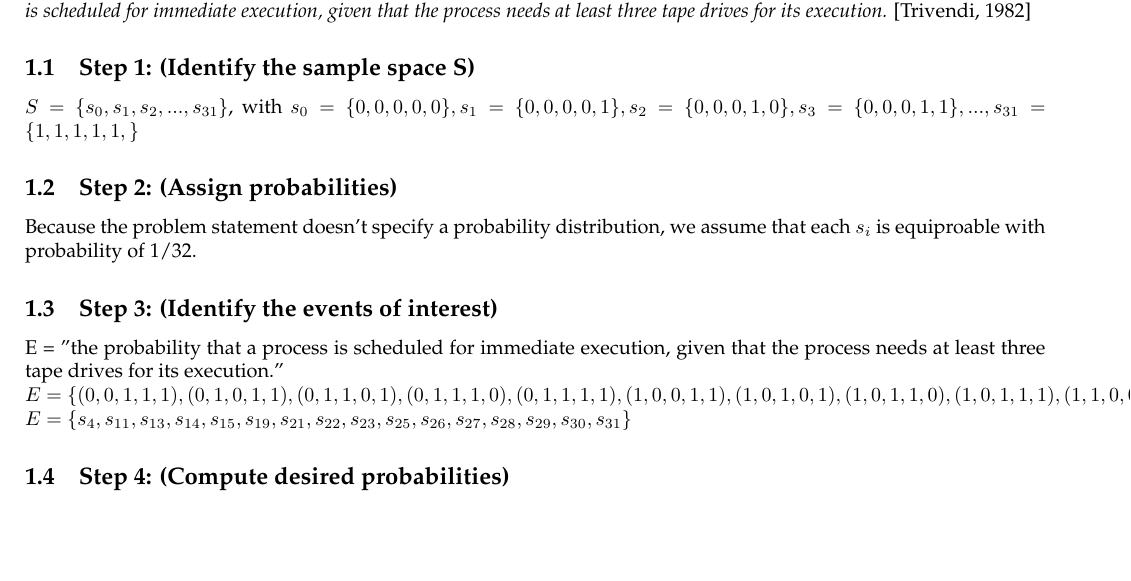
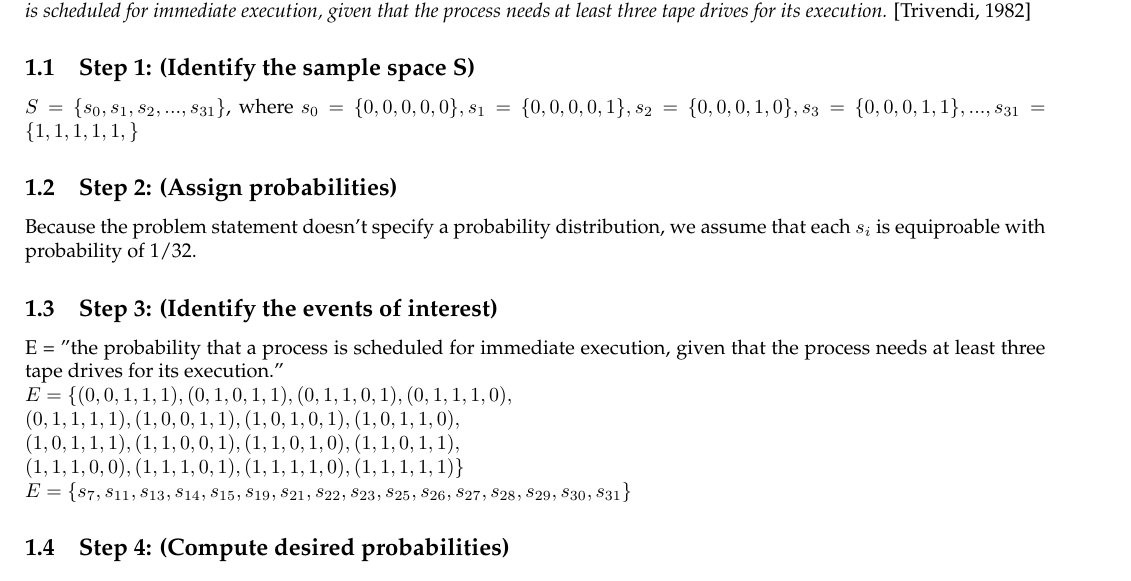
Before and after one commit to luther07/TRIVENDI-1982, a LaTeX problem sheet (Example-1.1.tex): part of the page, cut so that both start at the same text. Compiled offline with pdfLaTeX.

Commit message:
fix subscript typo and formatting issues

```diff
--- a/Example-1.1.tex
+++ b/Example-1.1.tex
@@ -23,7 +23,7 @@ a 1 indicates that it is available. The sample space has $ 2^{5}=32 $ sample poi
 Assume that we are required to determine the probability that a process is scheduled for immediate execution, given
 that the process needs at least three tape drives for its execution.} [Trivendi, 1982]
 \subsection{Step 1: (Identify the sample space S)}
-$ S = \{s_{0}, s_{1}, s_{2},..., s_{31}\} $, with $ s_{0} = \{0,0,0,0,0\}, s_{1} = \{0,0,0,0,1\}, s_{2} = \{0,0,0,1,0\}, s_{3} = \{0,0,0,1,1\},..., s_{31} =
+$ S = \{s_{0}, s_{1}, s_{2},..., s_{31}\} $, where $ s_{0} = \{0,0,0,0,0\}, s_{1} = \{0,0,0,0,1\}, s_{2} = \{0,0,0,1,0\}, s_{3} = \{0,0,0,1,1\},..., s_{31} =
 \{1,1,1,1,1,\} $
 \subsection{Step 2: (Assign probabilities)}
 Because the problem statement doesn't specify a probability distribution, we assume that each $ s_{i} $ is
@@ -31,9 +31,11 @@ equiproable with probability of 1/32.
 \subsection{Step 3: (Identify the events of interest)}
 E = "the probability that a process is scheduled for immediate execution, given that the process needs at least
 three tape drives for its execution." \newline
-$ E = \{(0,0,1,1,1), (0,1,0,1,1), (0,1,1,0,1), (0,1,1,1,0), (0,1,1,1,1), (1,0,0,1,1), (1,0,1,0,1), (1,0,1,1,0),
-(1,0,1,1,1), (1,1,0,0,1), (1,1,0,1,0), (1,1,0,1,1), (1,1,1,0,0), (1,1,1,0,1), (1,1,1,1,0), (1,1,1,1,1)\} $ \newline
-$ E = \{s_{4}, s_{11}, s_{13}, s_{14}, s_{15}, s_{19}, s_{21}, s_{22}, s_{23}, s_{25}, s_{26}, s_{27}, s_{28},
+$ E = \{(0,0,1,1,1), (0,1,0,1,1), (0,1,1,0,1), (0,1,1,1,0), \newline
+ (0,1,1,1,1), (1,0,0,1,1), (1,0,1,0,1), (1,0,1,1,0), \newline
+(1,0,1,1,1), (1,1,0,0,1), (1,1,0,1,0), (1,1,0,1,1), \newline
+(1,1,1,0,0), (1,1,1,0,1), (1,1,1,1,0), (1,1,1,1,1)\} $ \newline
+$ E = \{s_{7}, s_{11}, s_{13}, s_{14}, s_{15}, s_{19}, s_{21}, s_{22}, s_{23}, s_{25}, s_{26}, s_{27}, s_{28},
 s_{29}, s_{30}, s_{31}\} $
 \subsection{Step 4: (Compute desired probabilities)}
 \end{document} X
```
